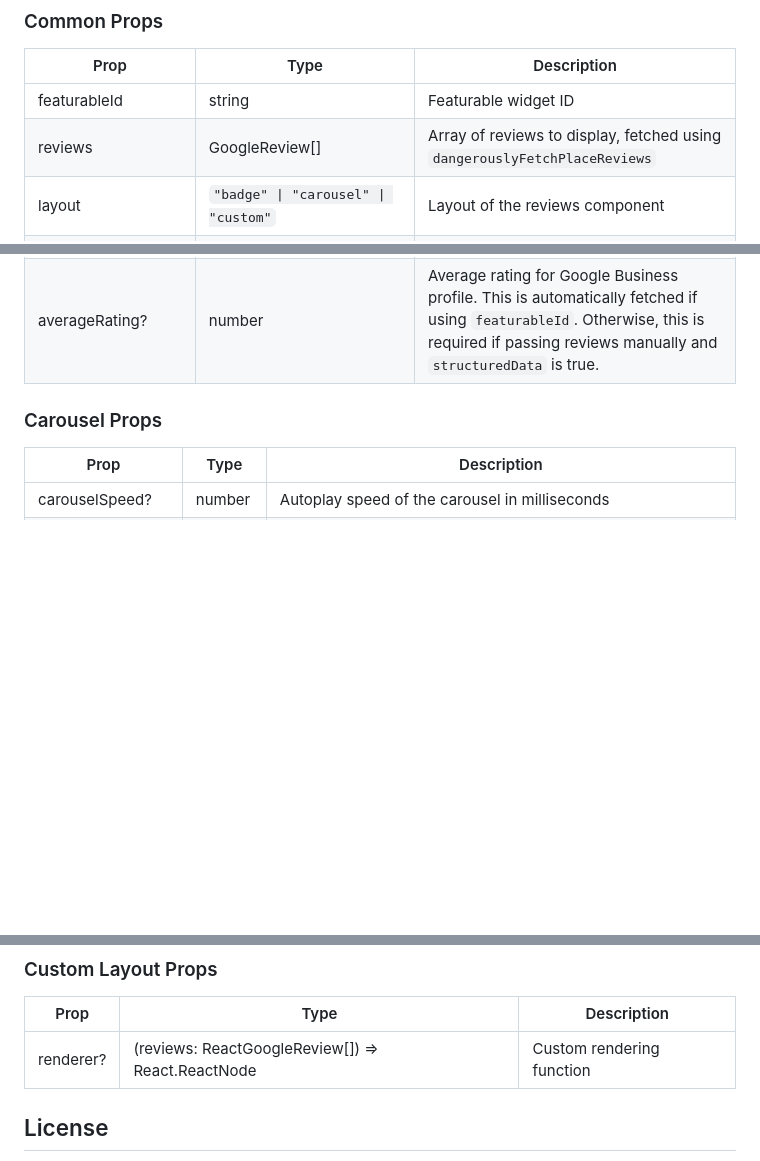
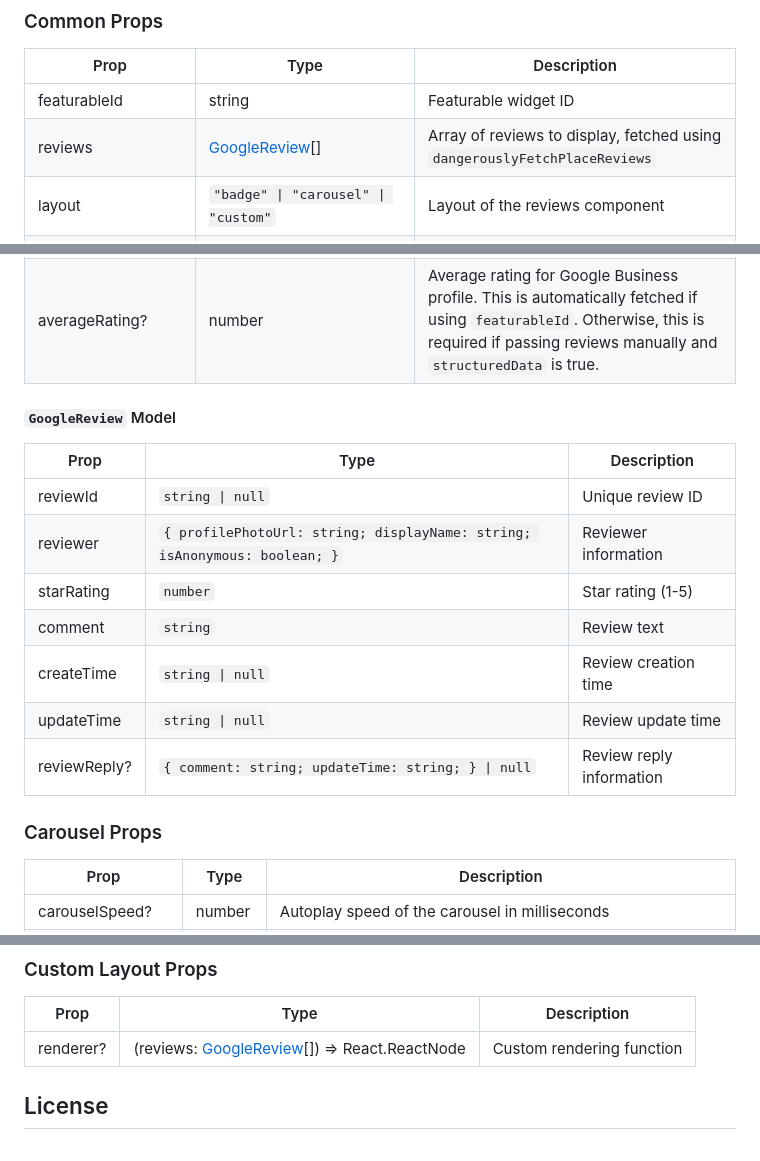
Before and after one commit to Featurable/react-google-reviews, a Markdown page: README.md, 3 parts joined by grey strips. Rendered like a GitHub page; blank space fills up the shorter version.

Commit message:
add googlereview model docs

```diff
--- a/README.md
+++ b/README.md
@@ -227,7 +227,7 @@ Please see the documentation for a list of CSS properties and examples of how to
 | Prop | Type | Description |
 | --- | --- | --- |
 | featurableId | string | Featurable widget ID |
-| reviews | GoogleReview[] | Array of reviews to display, fetched using `dangerouslyFetchPlaceReviews` |
+| reviews | [GoogleReview](#googlereview)[] | Array of reviews to display, fetched using `dangerouslyFetchPlaceReviews` |
 | layout | `"badge" \| "carousel" \| "custom"` | Layout of the reviews component |
 | nameDisplay?| `"fullNames" \| "firstAndLastInitials" \| "firstNamesOnly"` | How to display names on reviews |;
 | logoVariant? | `"logo" \| "icon" \| "none"` | How to display the Google logo |
@@ -244,6 +244,19 @@ Please see the documentation for a list of CSS properties and examples of how to
 | disableTranslation? | boolean | Disables translation from Google to use original review text |
 | totalReviewCount? | number | Total number of reviews on Google Business profile. This is automatically fetched if using `featurableId`. Otherwise, this is required if passing reviews manually and `structuredData` is true. |
 | averageRating? | number | Average rating for Google Business profile. This is automatically fetched if using `featurableId`. Otherwise, this is required if passing reviews manually and `structuredData` is true. |
+
+#### `GoogleReview` Model
+
+| Prop | Type | Description |
+| --- | --- | --- |
+| reviewId | `string \| null` | Unique review ID |
+| reviewer | `{ profilePhotoUrl: string; displayName: string; isAnonymous: boolean; }` | Reviewer information |
+| starRating | `number` | Star rating (1-5) |
+| comment | `string` | Review text |
+| createTime | `string \| null` | Review creation time |
+| updateTime | `string \| null` | Review update time |
+| reviewReply? | `{ comment: string; updateTime: string; } \| null` | Review reply information |
+
 
 ### Carousel Props
 
@@ -263,7 +276,7 @@ Please see the documentation for a list of CSS properties and examples of how to
 
 | Prop | Type | Description |
 | --- | --- | --- |
-| renderer? | (reviews: ReactGoogleReview[]) => React.ReactNode | Custom rendering function |
+| renderer? | (reviews: [GoogleReview](#googlereview)[]) => React.ReactNode | Custom rendering function |
 
 ## License
 
```
